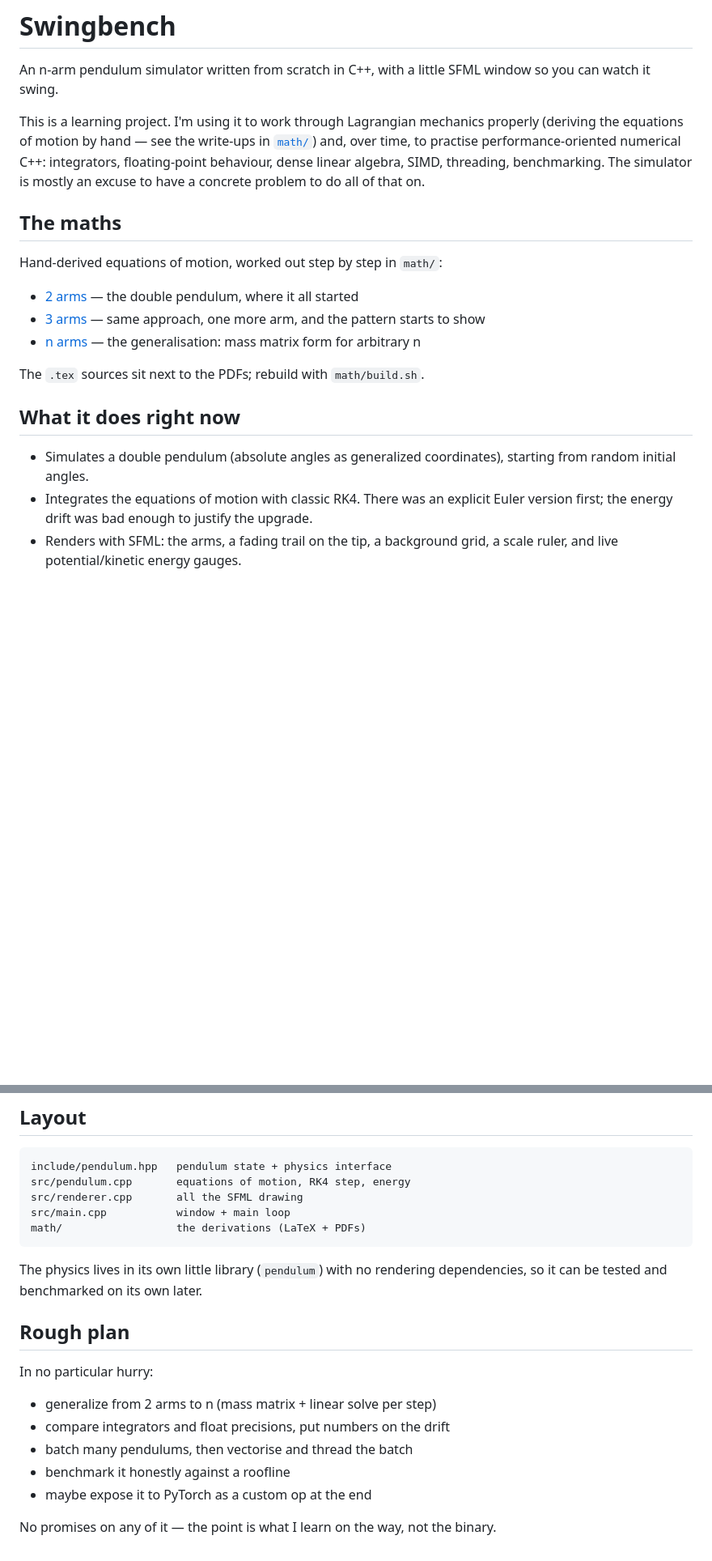
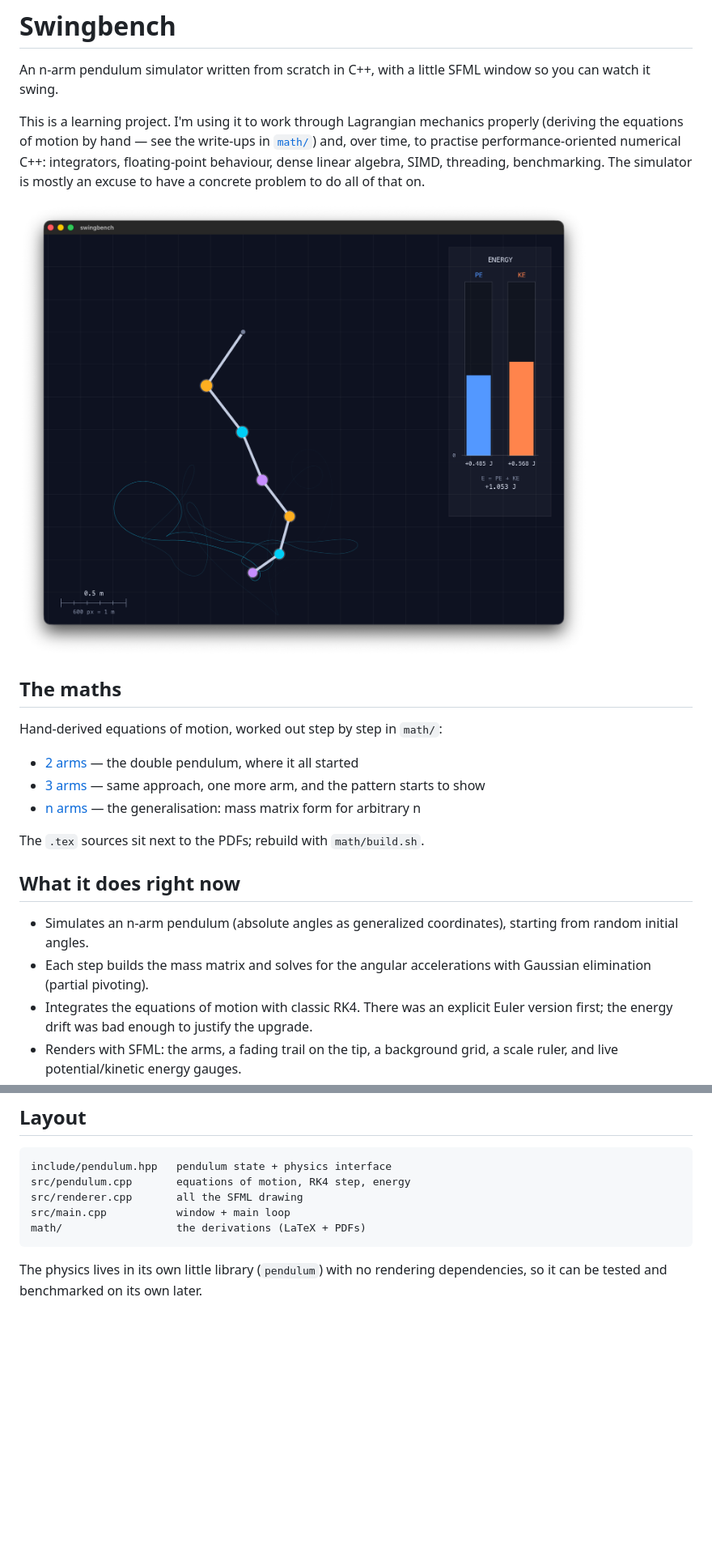
Before and after one commit to louqash/swingbench, a Markdown page: README.md, 2 parts joined by grey strips. Shown at 81% size. Drawn GitHub-style; pictures changed too: docs/six-arm-run.png (added); blank space fills up the shorter version.

```diff
--- a/README.md
+++ b/README.md
@@ -9,6 +9,8 @@ properly (deriving the equations of motion by hand — see the write-ups in
 to practise performance-oriented numerical C++: integrators, floating-point
 behaviour, dense linear algebra, SIMD, threading, benchmarking. The simulator
 is mostly an excuse to have a concrete problem to do all of that on.
+
+![A 6-arm run; the energy readout is the correctness check](docs/six-arm-run.png)
 
 ## The maths
 
@@ -25,8 +27,10 @@ The `.tex` sources sit next to the PDFs; rebuild with `math/build.sh`.
 
 ## What it does right now
 
-- Simulates a double pendulum (absolute angles as generalized coordinates),
+- Simulates an n-arm pendulum (absolute angles as generalized coordinates),
   starting from random initial angles.
+- Each step builds the mass matrix and solves for the angular accelerations
+  with Gaussian elimination (partial pivoting).
 - Integrates the equations of motion with classic RK4. There was an explicit
   Euler version first; the energy drift was bad enough to justify the upgrade.
 - Renders with SFML: the arms, a fading trail on the tip, a background grid,
@@ -69,16 +73,3 @@ math/                  the derivations (LaTeX + PDFs)
 
 The physics lives in its own little library (`pendulum`) with no rendering
 dependencies, so it can be tested and benchmarked on its own later.
-
-## Rough plan
-
-In no particular hurry:
-
-- generalize from 2 arms to n (mass matrix + linear solve per step)
-- compare integrators and float precisions, put numbers on the drift
-- batch many pendulums, then vectorise and thread the batch
-- benchmark it honestly against a roofline
-- maybe expose it to PyTorch as a custom op at the end
-
-No promises on any of it — the point is what I learn on the way, not the
-binary.
```
